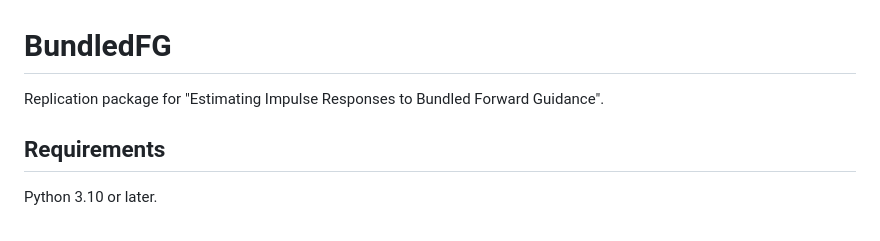
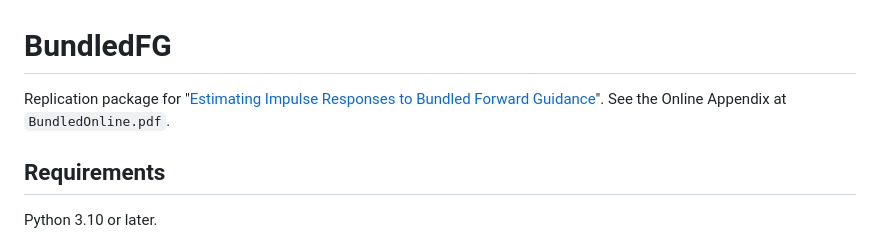
Before and after one commit to paulbousquet/BundledFG, a Markdown page: README.md, the part around the change. Drawn GitHub-style.

```diff
--- a/README.md
+++ b/README.md
@@ -1,6 +1,6 @@
 # BundledFG
 
-Replication package for "Estimating Impulse Responses to Bundled Forward Guidance".
+Replication package for "[Estimating Impulse Responses to Bundled Forward Guidance](https://pbousquet.com/assets/BundledFG.pdf)". See the Online Appendix at `BundledOnline.pdf`.
 
 ## Requirements
 
```
